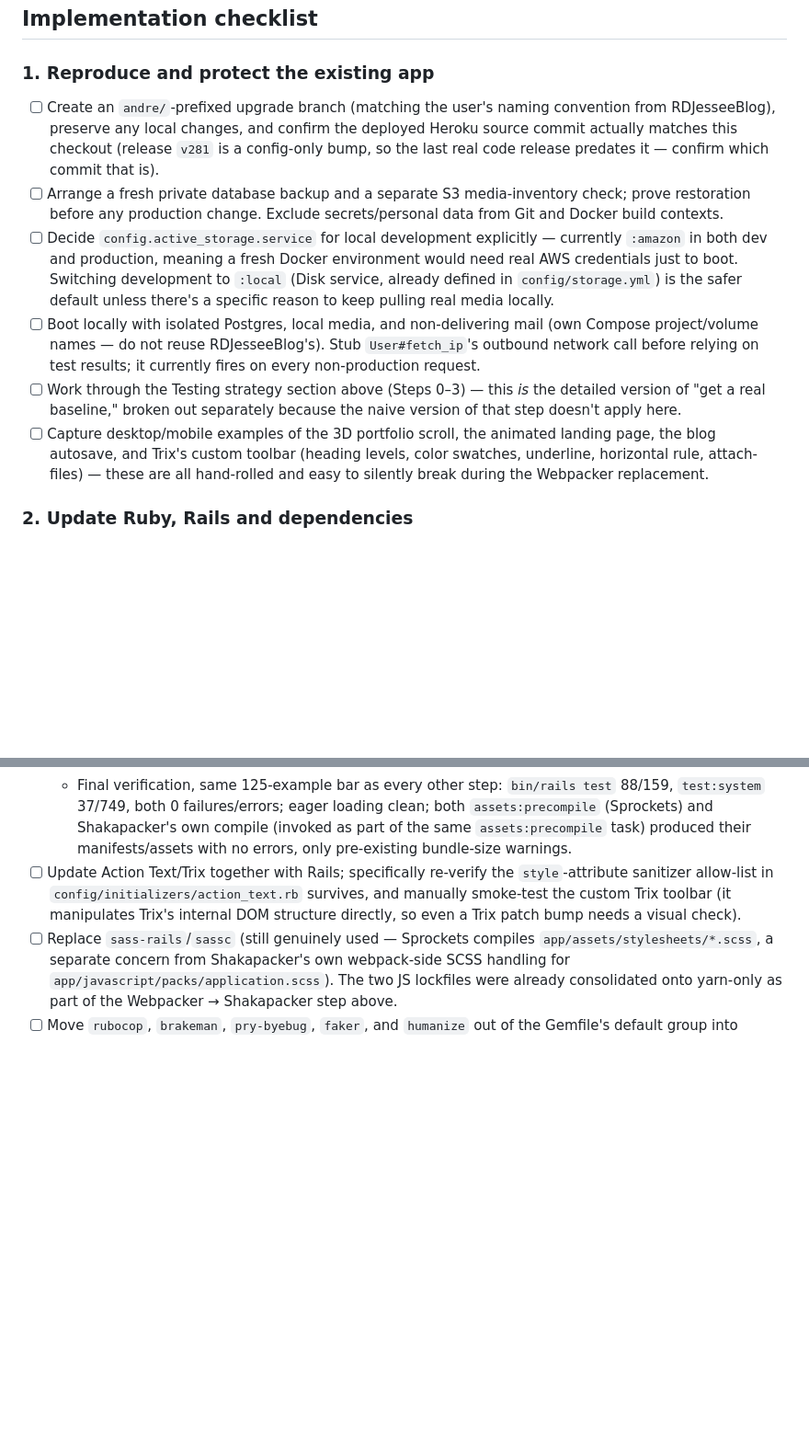
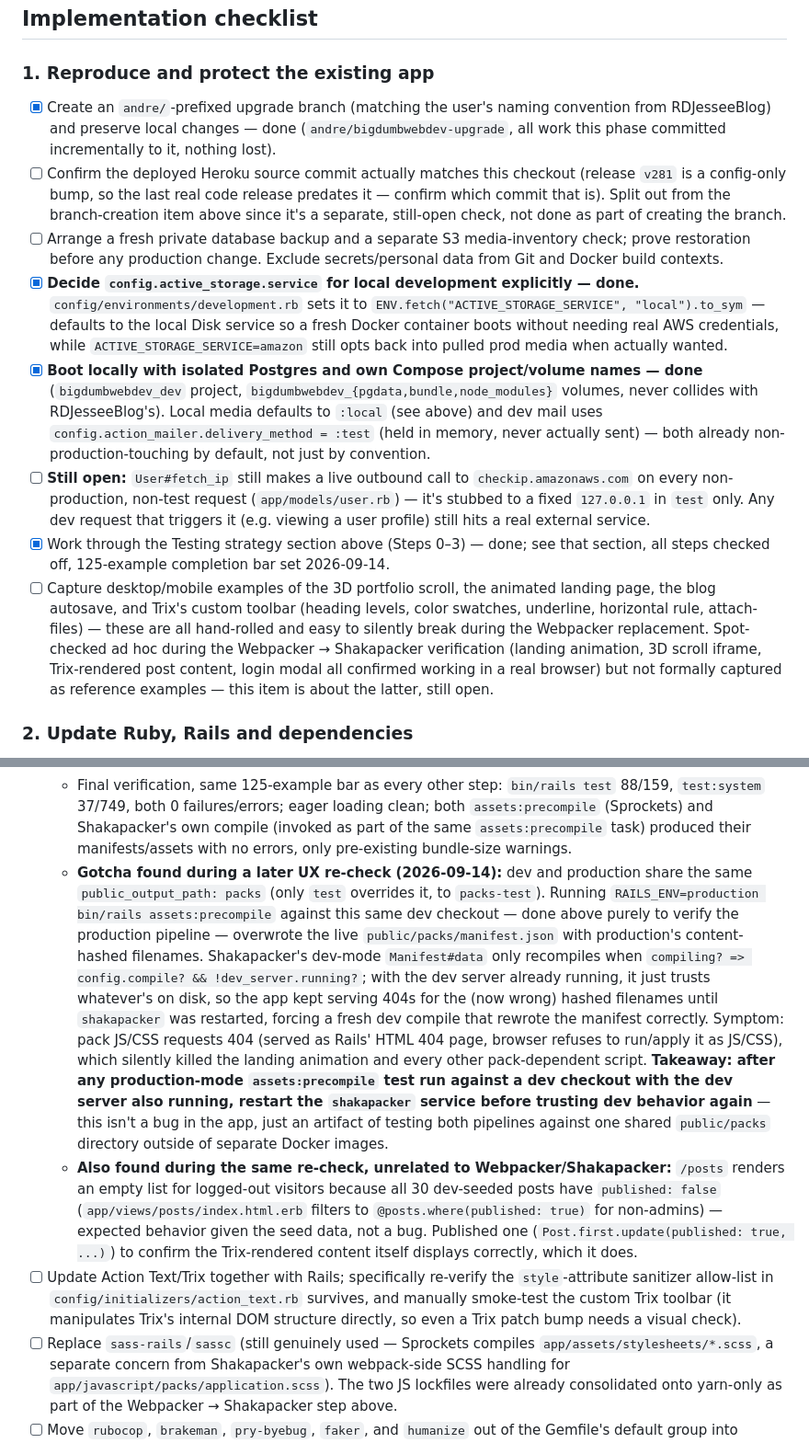
Before and after one commit to ajessee/BigDumbWebDev, a Markdown page: docs/development/UPGRADE-PLAN.md, 2 parts joined by grey strips. Shown at 92% size. Rendered like a GitHub page; blank space fills up the shorter version.

Commit message:
Reconcile Section 1 checklist with actual state, document UX-check findings
Several Section 1 boxes were stale - the work was already done earlier in
this upgrade but never checked off (Docker Compose isolation, the
active_storage.service local default, Testing Strategy Steps 0-3). Checked
those off, and split out the sub-parts of two items that were only
partially done (Heroku commit confirmation vs. branch creation; the
User#fetch_ip dev-network-call stub vs. the rest of the isolated-boot item)
so the checklist reflects what's actually still open rather than blocking
on an all-or-nothing box.

Also did a thorough UX/UI pass following a report that the landing
animation wasn't loading. Root cause: dev and production share the same
Shakapacker public_output_path ("packs"), and an earlier RAILS_ENV=production
assets:precompile run (done to verify the production pipeline) overwrote
the live dev manifest.json with production's content-hashed filenames.
Shakapacker's dev-mode manifest loader doesn't force a recompile while the
dev server is already running, so it kept serving 404s for the stale
filenames - silently breaking every pack-dependent script, including the
landing animation. Fixed by restarting the shakapacker service to force a
fresh dev compile; documented the gotcha so it doesn't bite again during
future verification passes.

Re-verified in a real browser after the fix: landing animation, 3D-scroll
iframe, login modal, and Trix-rendered blog content all working, desktop
and mobile viewports. Also found (unrelated, not a bug) that /posts shows
empty for logged-out visitors because all 30 dev-seeded posts default to
published: false - confirmed by publishing one that the Trix content itself
renders correctly.

Co-Authored-By: Claude Sonnet 5 <noreply@anthropic.com>

```diff
--- a/docs/development/UPGRADE-PLAN.md
+++ b/docs/development/UPGRADE-PLAN.md
@@ -83,12 +83,14 @@ Current coverage is smaller and less capable than a file listing suggests (see t
 
 ### 1. Reproduce and protect the existing app
 
-- [ ] Create an `andre/`-prefixed upgrade branch (matching the user's naming convention from RDJesseeBlog), preserve any local changes, and confirm the deployed Heroku source commit actually matches this checkout (release `v281` is a config-only bump, so the last real code release predates it — confirm which commit that is).
+- [x] Create an `andre/`-prefixed upgrade branch (matching the user's naming convention from RDJesseeBlog) and preserve local changes — done (`andre/bigdumbwebdev-upgrade`, all work this phase committed incrementally to it, nothing lost).
+- [ ] Confirm the deployed Heroku source commit actually matches this checkout (release `v281` is a config-only bump, so the last real code release predates it — confirm which commit that is). Split out from the branch-creation item above since it's a separate, still-open check, not done as part of creating the branch.
 - [ ] Arrange a fresh private database backup and a separate S3 media-inventory check; prove restoration before any production change. Exclude secrets/personal data from Git and Docker build contexts.
-- [ ] Decide `config.active_storage.service` for local development explicitly — currently `:amazon` in both dev and production, meaning a fresh Docker environment would need real AWS credentials just to boot. Switching development to `:local` (Disk service, already defined in `config/storage.yml`) is the safer default unless there's a specific reason to keep pulling real media locally.
-- [ ] Boot locally with isolated Postgres, local media, and non-delivering mail (own Compose project/volume names — do not reuse RDJesseeBlog's). Stub `User#fetch_ip`'s outbound network call before relying on test results; it currently fires on every non-production request.
-- [ ] Work through the Testing strategy section above (Steps 0–3) — this *is* the detailed version of "get a real baseline," broken out separately because the naive version of that step doesn't apply here.
-- [ ] Capture desktop/mobile examples of the 3D portfolio scroll, the animated landing page, the blog autosave, and Trix's custom toolbar (heading levels, color swatches, underline, horizontal rule, attach-files) — these are all hand-rolled and easy to silently break during the Webpacker replacement.
+- [x] **Decide `config.active_storage.service` for local development explicitly — done.** `config/environments/development.rb` sets it to `ENV.fetch("ACTIVE_STORAGE_SERVICE", "local").to_sym` — defaults to the local Disk service so a fresh Docker container boots without needing real AWS credentials, while `ACTIVE_STORAGE_SERVICE=amazon` still opts back into pulled prod media when actually wanted.
+- [x] **Boot locally with isolated Postgres and own Compose project/volume names — done** (`bigdumbwebdev_dev` project, `bigdumbwebdev_{pgdata,bundle,node_modules}` volumes, never collides with RDJesseeBlog's). Local media defaults to `:local` (see above) and dev mail uses `config.action_mailer.delivery_method = :test` (held in memory, never actually sent) — both already non-production-touching by default, not just by convention.
+- [ ] **Still open:** `User#fetch_ip` still makes a live outbound call to `checkip.amazonaws.com` on every non-production, non-test request (`app/models/user.rb`) — it's stubbed to a fixed `127.0.0.1` in `test` only. Any dev request that triggers it (e.g. viewing a user profile) still hits a real external service.
+- [x] Work through the Testing strategy section above (Steps 0–3) — done; see that section, all steps checked off, 125-example completion bar set 2026-09-14.
+- [ ] Capture desktop/mobile examples of the 3D portfolio scroll, the animated landing page, the blog autosave, and Trix's custom toolbar (heading levels, color swatches, underline, horizontal rule, attach-files) — these are all hand-rolled and easy to silently break during the Webpacker replacement. Spot-checked ad hoc during the Webpacker → Shakapacker verification (landing animation, 3D scroll iframe, Trix-rendered post content, login modal all confirmed working in a real browser) but not formally captured as reference examples — this item is about the latter, still open.
 
 ### 2. Update Ruby, Rails and dependencies
 
@@ -139,6 +141,8 @@ Current coverage is smaller and less capable than a file listing suggests (see t
   - Verified with a real browser (not just `bin/rails test`/`test:system`, which both use precompiled packs): booted `docker compose up db app shakapacker`, confirmed `/packs/js/application.js`, `/packs/css/application.css`, and the vendor bundle all return `200` (previously `502`/`403`), watched the landing-page icon-swap animation play, and scrolled the homepage to confirm content/CSS render correctly.
   - **Removed the `config/boot.rb` Psych-aliases compatibility shim added at the 7.1 → 7.2 step (see above)**, now that Webpacker (the thing that actually needed it) is gone. Confirmed empirically rather than assumed either way: Shakapacker's own config loader already passes `aliases: true` explicitly wherever it calls `YAML.load_file` (checked `shakapacker/configuration.rb`/`env.rb` in the installed 8.4.0 gem), and Rails 8.1's own `ActiveSupport::ConfigurationFile` (used for `config/database.yml`'s `<<: *default` anchors) has handled this internally for years. Disabled the shim, re-ran the full suite clean, then deleted it outright.
   - Final verification, same 125-example bar as every other step: `bin/rails test` 88/159, `test:system` 37/749, both 0 failures/errors; eager loading clean; both `assets:precompile` (Sprockets) and Shakapacker's own compile (invoked as part of the same `assets:precompile` task) produced their manifests/assets with no errors, only pre-existing bundle-size warnings.
+  - **Gotcha found during a later UX re-check (2026-09-14):** dev and production share the same `public_output_path: packs` (only `test` overrides it, to `packs-test`). Running `RAILS_ENV=production bin/rails assets:precompile` against this same dev checkout — done above purely to verify the production pipeline — overwrote the live `public/packs/manifest.json` with production's content-hashed filenames. Shakapacker's dev-mode `Manifest#data` only recompiles when `compiling? => config.compile? && !dev_server.running?`; with the dev server already running, it just trusts whatever's on disk, so the app kept serving 404s for the (now wrong) hashed filenames until `shakapacker` was restarted, forcing a fresh dev compile that rewrote the manifest correctly. Symptom: pack JS/CSS requests 404 (served as Rails' HTML 404 page, browser refuses to run/apply it as JS/CSS), which silently killed the landing animation and every other pack-dependent script. **Takeaway: after any production-mode `assets:precompile` test run against a dev checkout with the dev server also running, restart the `shakapacker` service before trusting dev behavior again** — this isn't a bug in the app, just an artifact of testing both pipelines against one shared `public/packs` directory outside of separate Docker images.
+  - **Also found during the same re-check, unrelated to Webpacker/Shakapacker:** `/posts` renders an empty list for logged-out visitors because all 30 dev-seeded posts have `published: false` (`app/views/posts/index.html.erb` filters to `@posts.where(published: true)` for non-admins) — expected behavior given the seed data, not a bug. Published one (`Post.first.update(published: true, ...)`) to confirm the Trix-rendered content itself displays correctly, which it does.
 - [ ] Update Action Text/Trix together with Rails; specifically re-verify the `style`-attribute sanitizer allow-list in `config/initializers/action_text.rb` survives, and manually smoke-test the custom Trix toolbar (it manipulates Trix's internal DOM structure directly, so even a Trix patch bump needs a visual check).
 - [ ] Replace `sass-rails`/`sassc` (still genuinely used — Sprockets compiles `app/assets/stylesheets/*.scss`, a separate concern from Shakapacker's own webpack-side SCSS handling for `app/javascript/packs/application.scss`). The two JS lockfiles were already consolidated onto yarn-only as part of the Webpacker → Shakapacker step above.
 - [ ] Move `rubocop`, `brakeman`, `pry-byebug`, `faker`, and `humanize` out of the Gemfile's default group into `:development`/`:test`.
```
